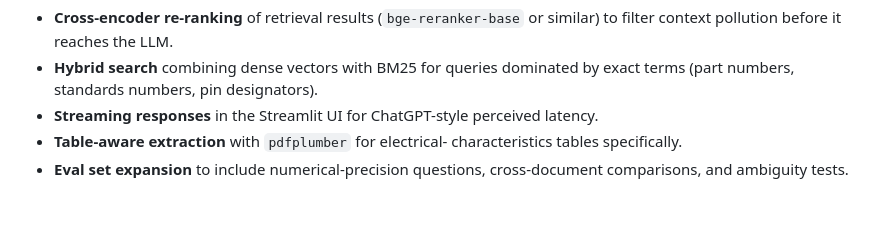
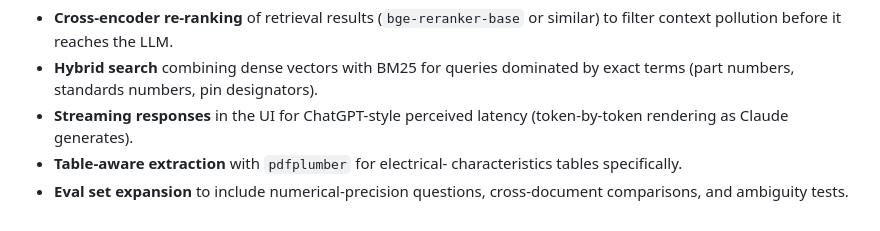
Before and after one commit to E37dey/engineering-rag-assistant, a Markdown page: README.md, the part around the change printed below. Drawn GitHub-style.

```diff
--- a/README.md
+++ b/README.md
@@ -267,8 +309,8 @@ Honest about what isn't there yet.
 - **Hybrid search** combining dense vectors with BM25 for queries
   dominated by exact terms (part numbers, standards numbers, pin
   designators).
-- **Streaming responses** in the Streamlit UI for ChatGPT-style
-  perceived latency.
+- **Streaming responses** in the UI for ChatGPT-style perceived
+  latency (token-by-token rendering as Claude generates).
 - **Table-aware extraction** with `pdfplumber` for electrical-
   characteristics tables specifically.
 - **Eval set expansion** to include numerical-precision questions,
```
Also changed, not shown: other parts of README.md (+55 -13 lines), docs/answer.png (added), docs/refusal.png (added).
